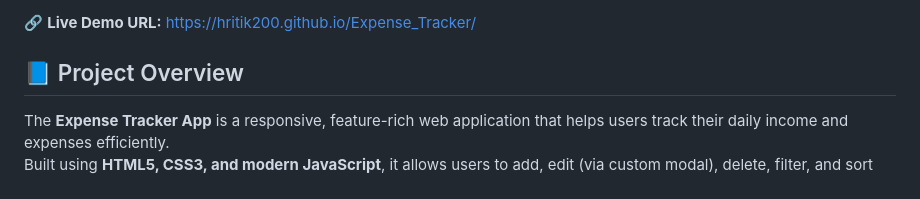
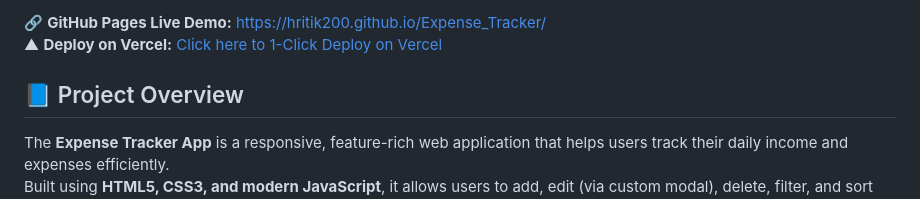
Before and after one commit to HRITIK200/Expense_Tracker, a Markdown page: README.md, the part around one of its changes. Drawn GitHub-style.

Commit message:
docs: add Deploy to Vercel 1-click button

```diff
--- a/README.md
+++ b/README.md
@@ -4,6 +5,7 @@
 [![GitHub repo](https://img.shields.io/badge/GitHub-Repository-blue?style=for-the-badge&logo=github)](https://github.com/HRITIK200/Expense_Tracker)
 
-🔗 **Live Demo URL:** [https://hritik200.github.io/Expense_Tracker/](https://hritik200.github.io/Expense_Tracker/)
+🔗 **GitHub Pages Live Demo:** [https://hritik200.github.io/Expense_Tracker/](https://hritik200.github.io/Expense_Tracker/)
+▲ **Deploy on Vercel:** [Click here to 1-Click Deploy on Vercel](https://vercel.com/new/clone?repository-url=https%3A%2F%2Fgithub.com%2FHRITIK200%2FExpense_Tracker)
 
 ## 📘 Project Overview
 The **Expense Tracker App** is a responsive, feature-rich web application that helps users track their daily income and expenses efficiently.
```
Also changed, not shown: other parts of README.md (+1 -0 lines).
